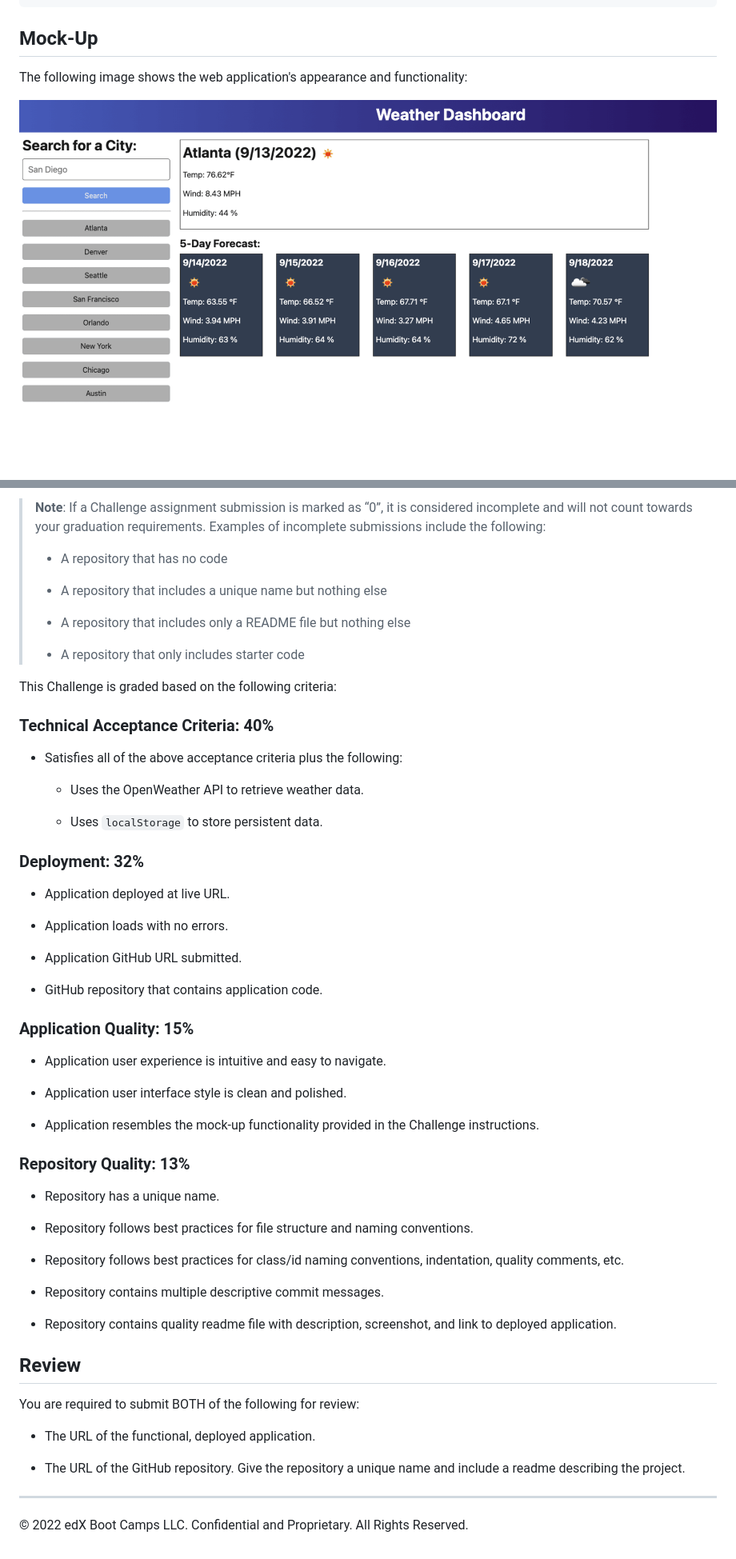
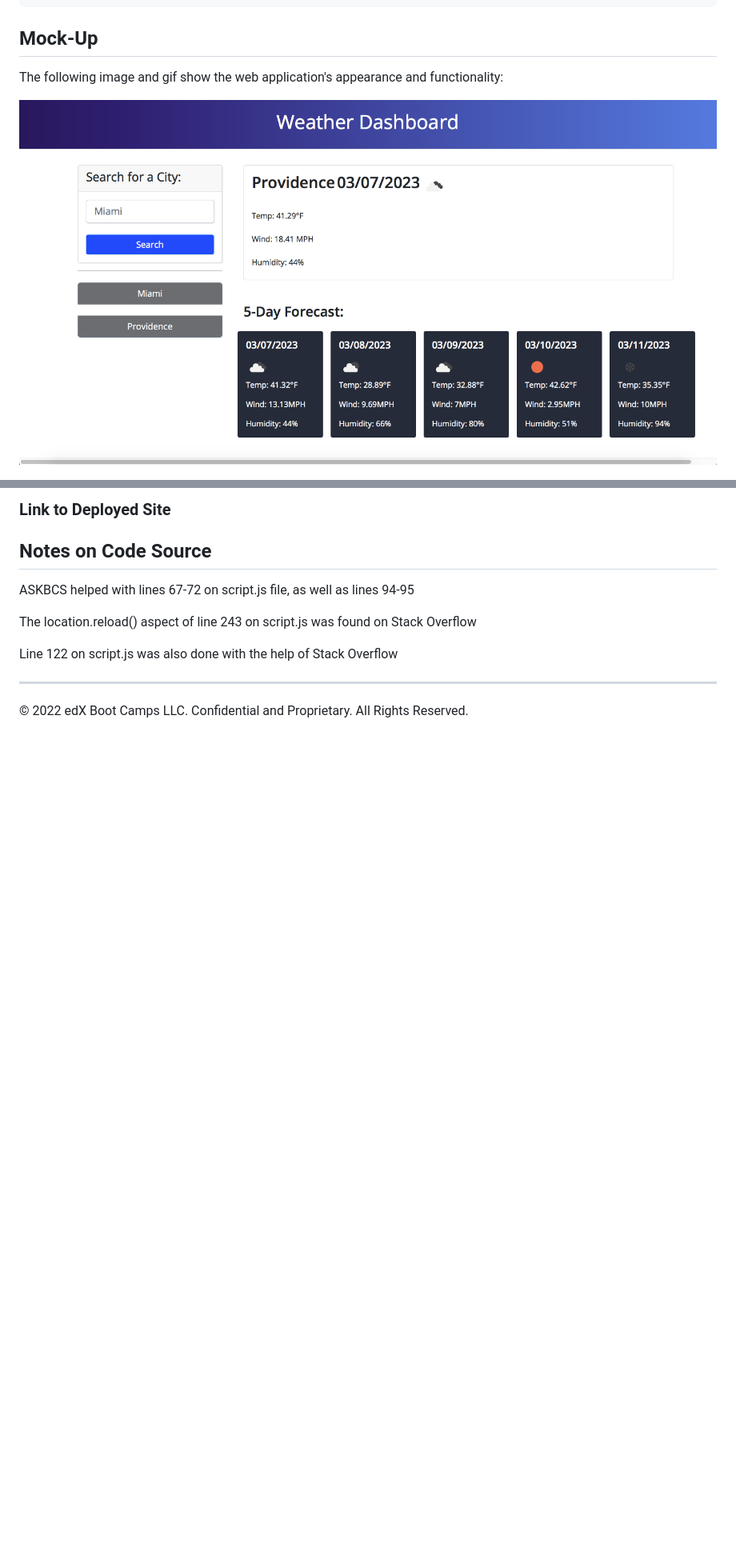
Before and after one commit to gabrielaortiz6/weather-app, a Markdown page: README.md, 2 parts joined by grey strips. Shown: that part at 80% size. GitHub-like rendering; pictures changed too: assets/06-server-side-apis-homework-demo.png (deleted), assets/screenshot-weather-app.png (added); blank space fills up the shorter version.

```diff
--- a/README.md
+++ b/README.md
@@ -34,7 +28,7 @@ THEN I am again presented with current and future conditions for that city
 
 ## Mock-Up
 
-The following image shows the web application's appearance and functionality:
+The following image and gif show the web application's appearance and functionality:
 
-![The weather app includes a search option, a list of cities, and a five-day forecast and current weather conditions for Atlanta.](./assets/06-server-side-apis-homework-demo.png)
+![The weather app includes a search option, a list of cities, and a five-day forecast and current weather conditions for Providence.](./assets/screenshot-weather-app.png)
 
@@ -42,61 +36,13 @@ The following image shows the web application's appearance and functionality:
 
-> **Note**: If a Challenge assignment submission is marked as “0”, it is considered incomplete and will not count towards your graduation requirements. Examples of incomplete submissions include the following:
->
-> * A repository that has no code
->
-> * A repository that includes a unique name but nothing else
->
-> * A repository that includes only a README file but nothing else
->
-> * A repository that only includes starter code
+### Link to Deployed Site
 
-This Challenge is graded based on the following criteria:
+## Notes on Code Source
+ASKBCS helped with lines 67-72 on script.js file, as well as lines 94-95
 
-### Technical Acceptance Criteria: 40%
+The location.reload() aspect of line 243 on script.js was found on Stack Overflow
 
-* Satisfies all of the above acceptance criteria plus the following:
+Line 122 on script.js was also done with the help of Stack Overflow
 
-    * Uses the OpenWeather API to retrieve weather data.
-
-    * Uses `localStorage` to store persistent data.
-
-### Deployment: 32%
-
-* Application deployed at live URL.
-
-* Application loads with no errors.
-
-* Application GitHub URL submitted.
-
-* GitHub repository that contains application code.
-
-### Application Quality: 15%
-
-* Application user experience is intuitive and easy to navigate.
-
-* Application user interface style is clean and polished.
-
-* Application resembles the mock-up functionality provided in the Challenge instructions.
-
-### Repository Quality: 13%
-
-* Repository has a unique name.
-
-* Repository follows best practices for file structure and naming conventions.
-
-* Repository follows best practices for class/id naming conventions, indentation, quality comments, etc.
-
-* Repository contains multiple descriptive commit messages.
-
-* Repository contains quality readme file with description, screenshot, and link to deployed application.
-
-## Review
-
-You are required to submit BOTH of the following for review:
-
-* The URL of the functional, deployed application.
-
-* The URL of the GitHub repository. Give the repository a unique name and include a readme describing the project.
 
 - - -
 © 2022 edX Boot Camps LLC. Confidential and Proprietary. All Rights Reserved.
```
Also changed, not shown: other parts of README.md (+3 -9 lines), 3 other files.
